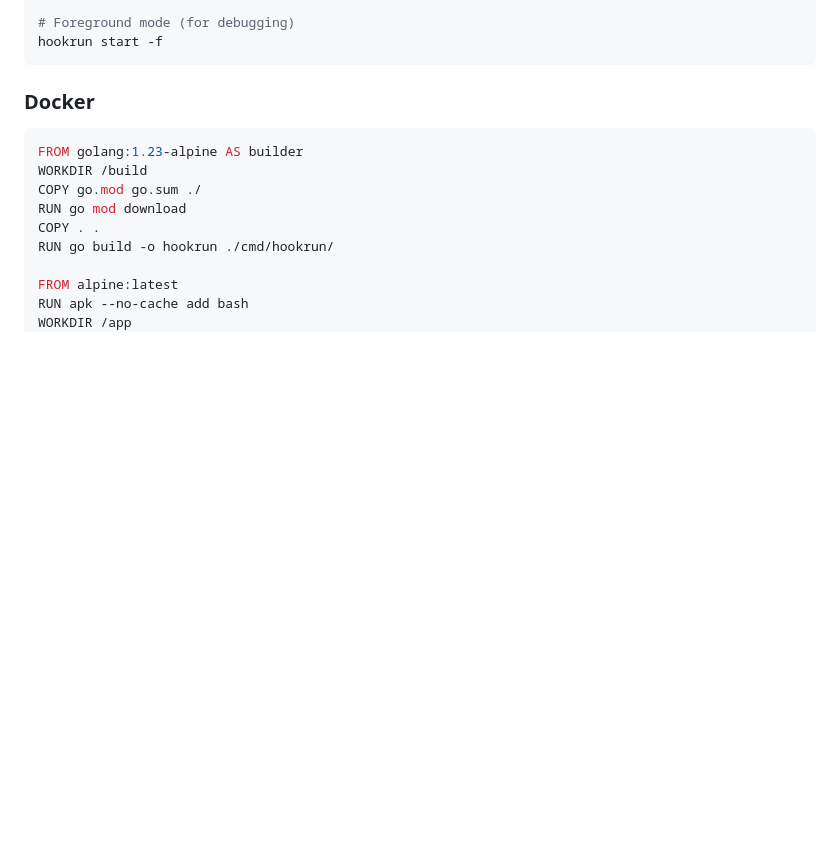
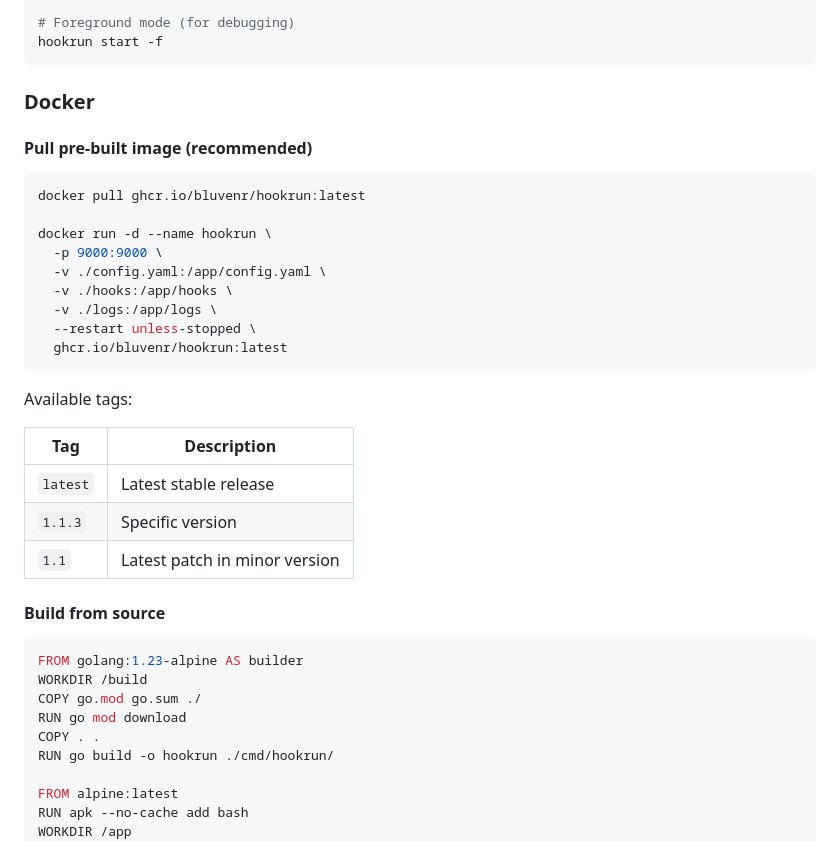
Before and after one commit to bluvenr/hookrun, a Markdown page: README.md, the part around the change. Drawn GitHub-style; blank space fills up the shorter version.

Commit message:
docs: add Docker pull instructions for GHCR pre-built images

````diff
--- a/README.md
+++ b/README.md
@@ -296,6 +296,30 @@ hookrun start -f
 
 ### Docker
 
+#### Pull pre-built image (recommended)
+
+```bash
+docker pull ghcr.io/bluvenr/hookrun:latest
+
+docker run -d --name hookrun \
+  -p 9000:9000 \
+  -v ./config.yaml:/app/config.yaml \
+  -v ./hooks:/app/hooks \
+  -v ./logs:/app/logs \
+  --restart unless-stopped \
+  ghcr.io/bluvenr/hookrun:latest
+```
+
+Available tags:
+
+| Tag | Description |
+|-----|-------------|
+| `latest` | Latest stable release |
+| `1.1.3` | Specific version |
+| `1.1` | Latest patch in minor version |
+
+#### Build from source
+
 ```dockerfile
 FROM golang:1.23-alpine AS builder
 WORKDIR /build
````
Also changed, not shown: README_zh.md (+24 -0 lines).
